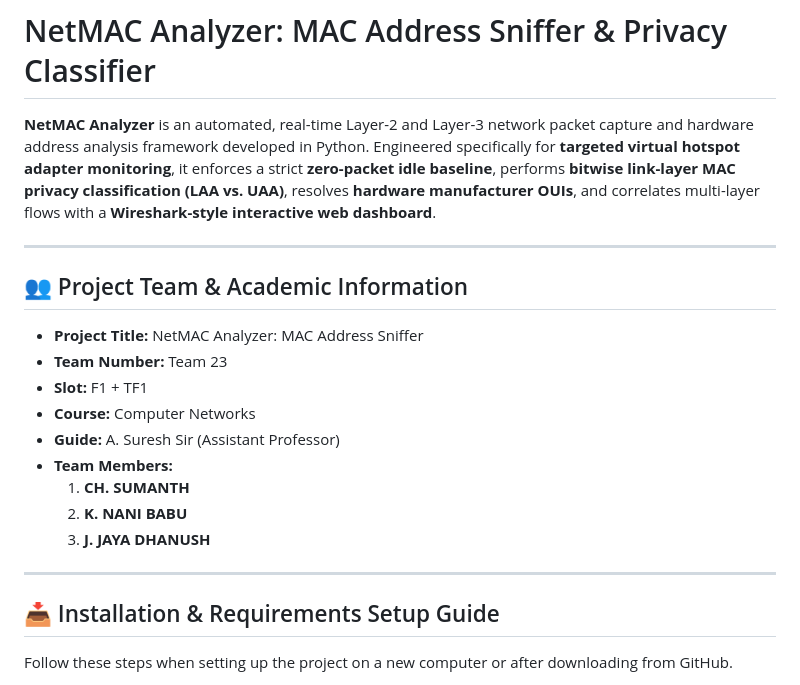
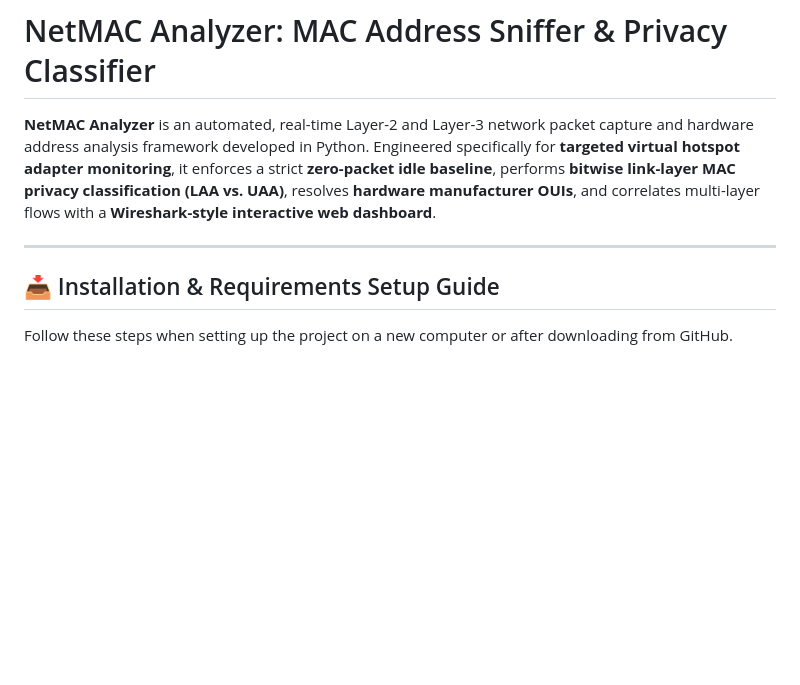
Before and after one commit to jayadhanush871/NETMAC-ANALYZER-MAC-SNIFFER, a Markdown page: README.md, the part around the change. Drawn GitHub-style; blank space fills up the shorter version.

```diff
--- a/README.md
+++ b/README.md
@@ -2,22 +2,7 @@
 
 **NetMAC Analyzer** is an automated, real-time Layer-2 and Layer-3 network packet capture and hardware address analysis framework developed in Python. Engineered specifically for **targeted virtual hotspot adapter monitoring**, it enforces a strict **zero-packet idle baseline**, performs **bitwise link-layer MAC privacy classification (LAA vs. UAA)**, resolves **hardware manufacturer OUIs**, and correlates multi-layer flows with a **Wireshark-style interactive web dashboard**.
 
----
-
-## 👥 Project Team & Academic Information
-
-* **Project Title:** NetMAC Analyzer: MAC Address Sniffer
-* **Team Number:** Team 23
-* **Slot:** F1 + TF1
-* **Course:** Computer Networks
-* **Guide:** A. Suresh Sir (Assistant Professor)
-* **Team Members:**
-  1. **CH. SUMANTH**
-  2. **K. NANI BABU**
-  3. **J. JAYA DHANUSH**
-
----
-
+----
 ## 📥 Installation & Requirements Setup Guide
 
 Follow these steps when setting up the project on a new computer or after downloading from GitHub.
```
